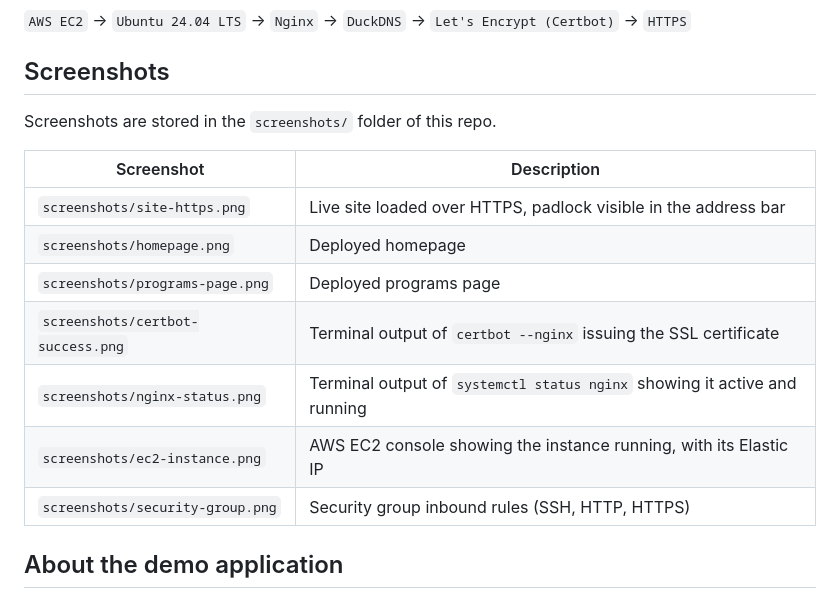
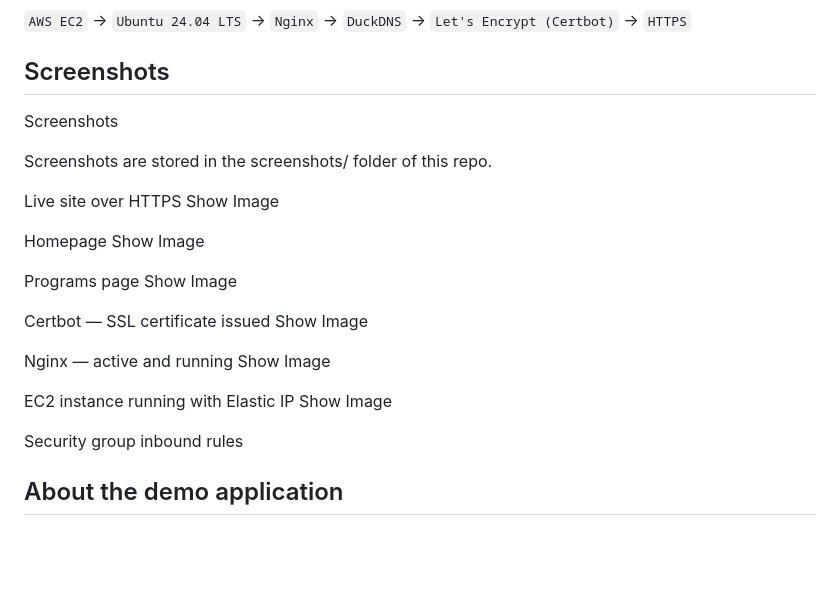
Before and after one commit to Hurairan4/trackr-interneetask1-deployment, a Markdown page: Readme.md, the part around the change. Rendered like a GitHub page; blank space fills up the shorter version.

```diff
--- a/Readme.md
+++ b/Readme.md
@@ -56,18 +56,23 @@ itself — the demo site exists only as something to deploy.**
 `AWS EC2` → `Ubuntu 24.04 LTS` → `Nginx` → `DuckDNS` → `Let's Encrypt (Certbot)` → `HTTPS`
 
 ## Screenshots
+Screenshots
 
-Screenshots are stored in the `screenshots/` folder of this repo.
+Screenshots are stored in the screenshots/ folder of this repo.
 
-| Screenshot | Description |
-|---|---|
-| `screenshots/site-https.png` | Live site loaded over HTTPS, padlock visible in the address bar |
-| `screenshots/homepage.png` | Deployed homepage |
-| `screenshots/programs-page.png` | Deployed programs page |
-| `screenshots/certbot-success.png` | Terminal output of `certbot --nginx` issuing the SSL certificate |
-| `screenshots/nginx-status.png` | Terminal output of `systemctl status nginx` showing it active and running |
-| `screenshots/ec2-instance.png` | AWS EC2 console showing the instance running, with its Elastic IP |
-| `screenshots/security-group.png` | Security group inbound rules (SSH, HTTP, HTTPS) |
+Live site over HTTPS Show Image
+
+Homepage Show Image
+
+Programs page Show Image
+
+Certbot — SSL certificate issued Show Image
+
+Nginx — active and running Show Image
+
+EC2 instance running with Elastic IP Show Image
+
+Security group inbound rules
 
 ## About the demo application
 
```
